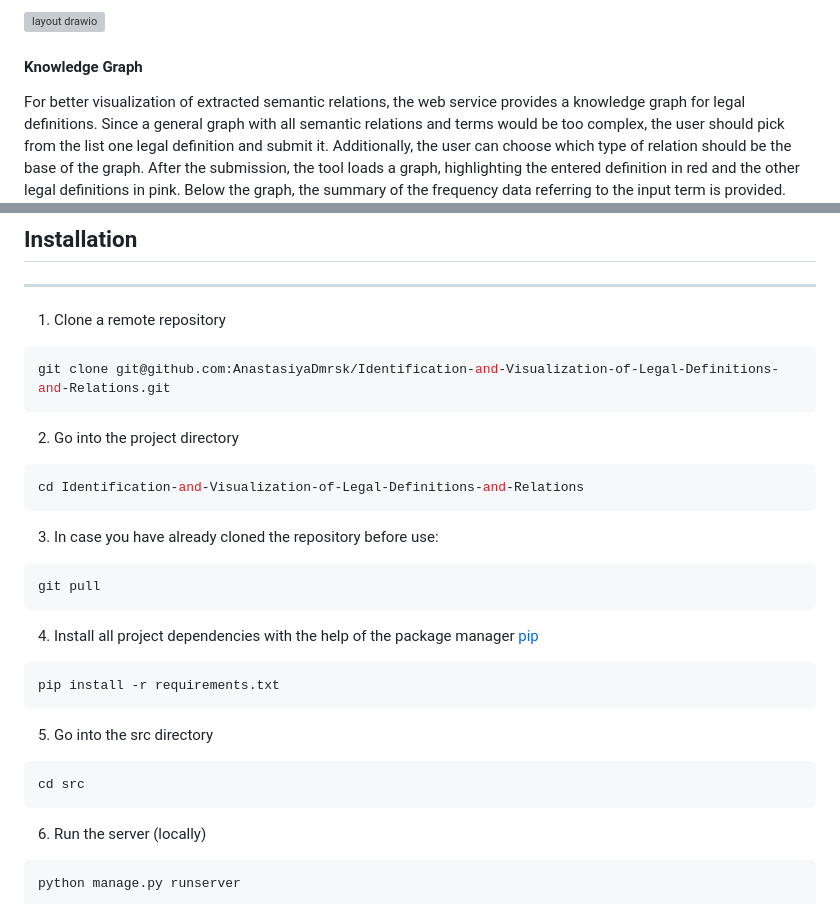
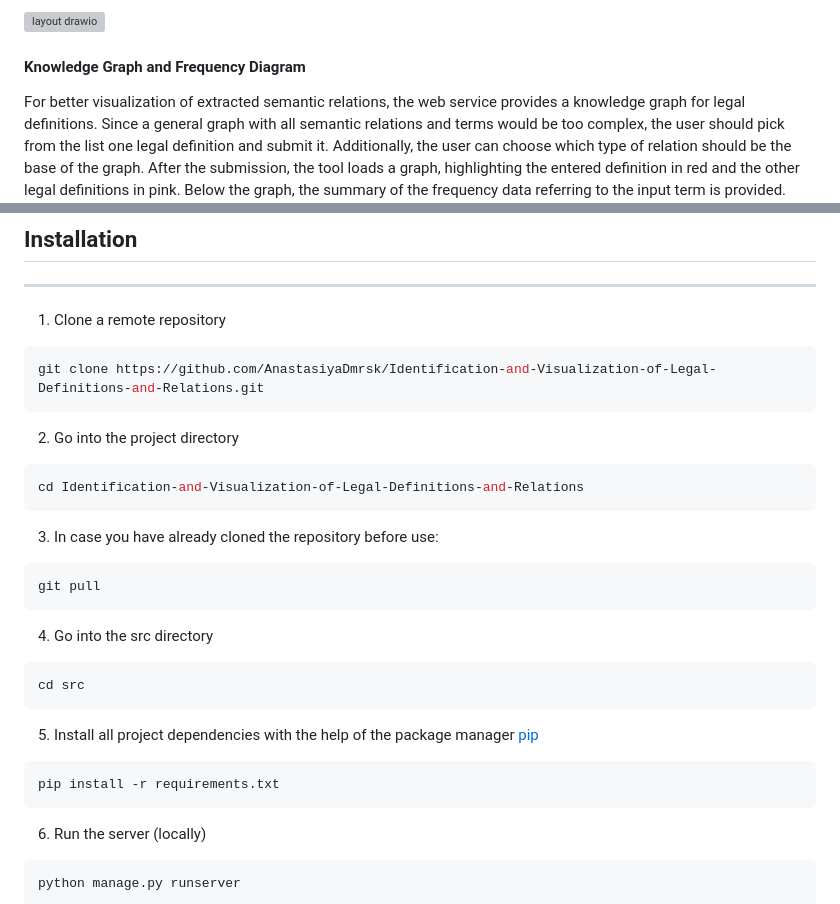
Before and after one commit to AnastasiyaDmrsk/Legal-Definitions-and-their-Relations, a Markdown page: README.md, 2 parts joined by grey strips. GitHub-like rendering; grey boxes are pictures that could not be loaded.

````diff
--- a/README.md
+++ b/README.md
@@ -38,7 +38,7 @@ To design a layout of the prototype, we applied Django Forms and Bootstrap. A us
 
 ![layout drawio](https://github.com/AnastasiyaDmrsk/Identification-and-Visualization-of-Legal-Definitions-and-Relations/assets/87528008/6af8d5a4-09ae-43fe-a20b-1b411db164ed)
 
-#### Knowledge Graph
+#### Knowledge Graph and Frequency Diagram
 For better visualization of extracted semantic relations, the web service provides a knowledge graph for legal definitions. Since a general graph with all semantic relations and terms would be too complex, the user should pick from the list one legal definition and submit it. Additionally, the user can choose which type of relation should be the base of the graph. After the submission, the tool loads a graph, highlighting the entered definition in red and the other legal definitions in pink. Below the graph, the summary of the frequency data referring to the input term is provided.
 ![graph](https://github.com/AnastasiyaDmrsk/Identification-and-Visualization-of-Legal-Definitions-and-Relations/assets/87528008/d8cce828-2bc6-497a-9439-0e5decd2e1ae)
 
@@ -61,7 +61,7 @@ A list of technologies used within the project:
 ***
 1. Clone a remote repository
 ```bash
-git clone git@github.com:AnastasiyaDmrsk/Identification-and-Visualization-of-Legal-Definitions-and-Relations.git
+git clone https://github.com/AnastasiyaDmrsk/Identification-and-Visualization-of-Legal-Definitions-and-Relations.git
 ```
 2. Go into the project directory
 ```bash
@@ -71,13 +71,13 @@ cd Identification-and-Visualization-of-Legal-Definitions-and-Relations
 ```bash
 git pull
 ```
-4. Install all project dependencies with the help of the package manager [pip](https://pip.pypa.io/en/stable/)
+4. Go into the src directory
+```bash
+cd src
+```
+5. Install all project dependencies with the help of the package manager [pip](https://pip.pypa.io/en/stable/)
 ```bash
 pip install -r requirements.txt
-```
-5. Go into the src directory
-```bash
-cd src
 ```
 6. Run the server (locally)
 ```bash
````
